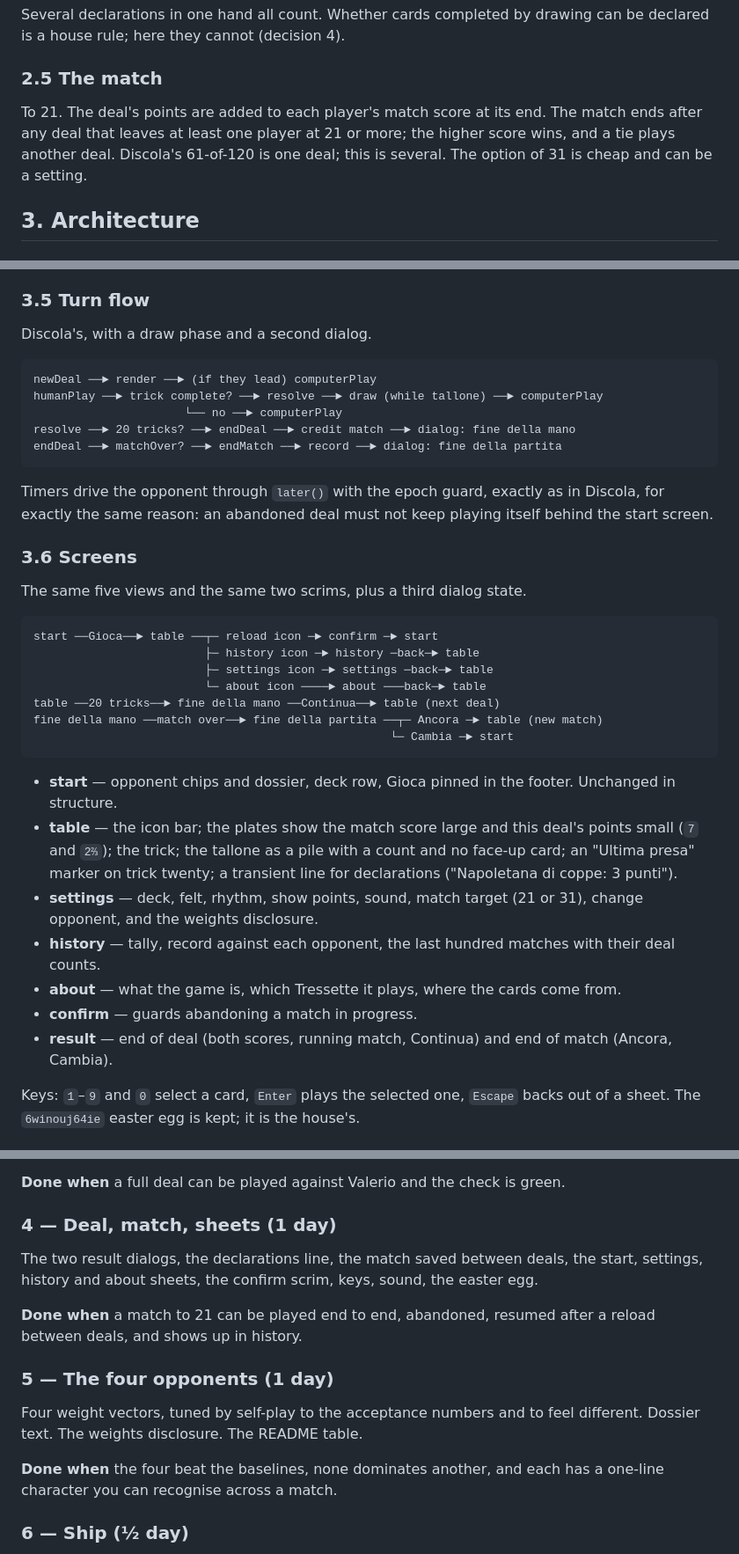
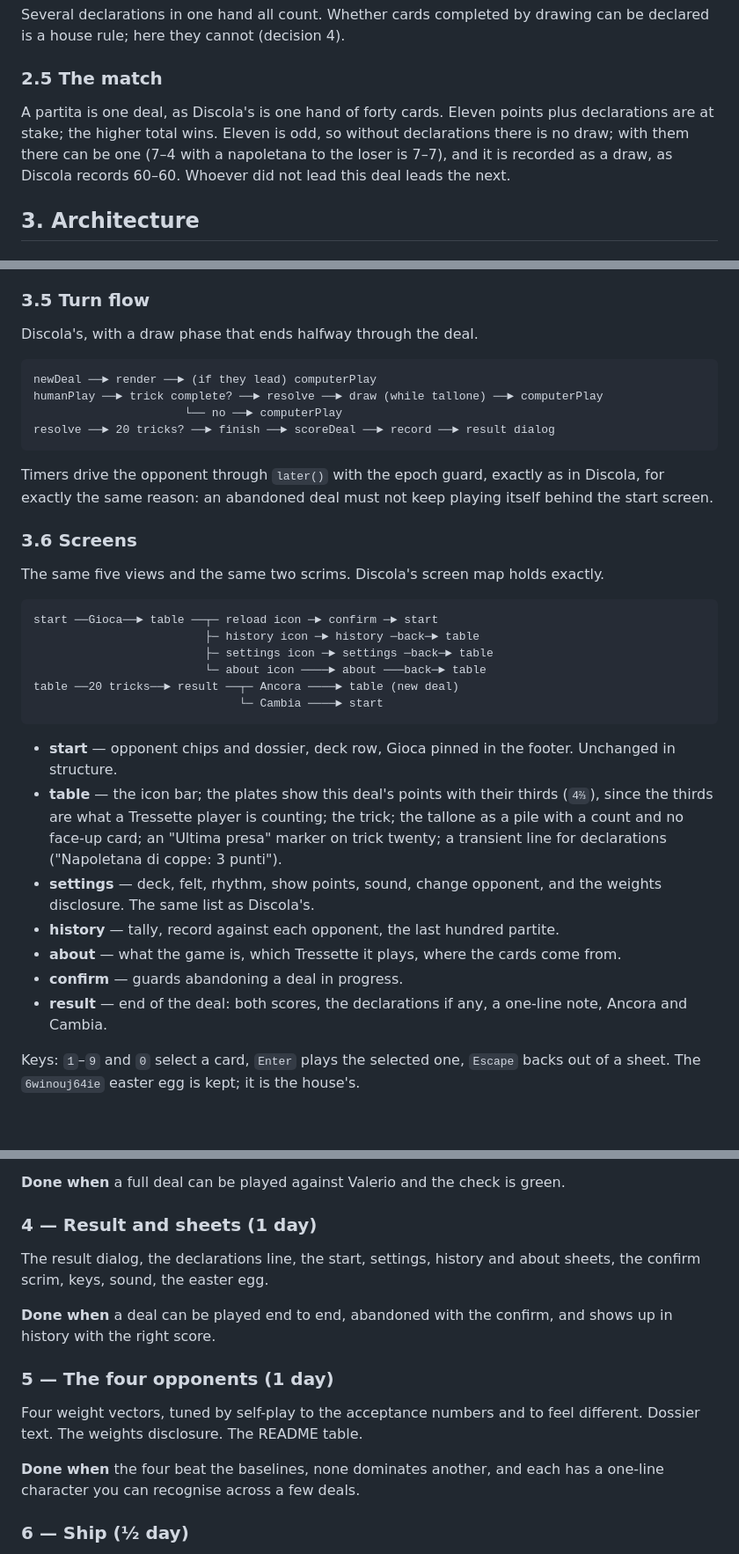
Before and after one commit to diegoami/Tressette, a Markdown page: PLAN.md, 3 parts joined by grey strips. Shown at 88% size. Rendered like a GitHub page; blank space fills up the shorter version.

````diff
--- a/PLAN.md
+++ b/PLAN.md
@@ -120,10 +121,11 @@ can be declared is a house rule; here they cannot (decision 4).
 
 ### 2.5 The match
 
-To 21. The deal's points are added to each player's match score at its end.
-The match ends after any deal that leaves at least one player at 21 or more;
-the higher score wins, and a tie plays another deal. Discola's 61-of-120 is
-one deal; this is several. The option of 31 is cheap and can be a setting.
+A partita is one deal, as Discola's is one hand of forty cards. Eleven points
+plus declarations are at stake; the higher total wins. Eleven is odd, so
+without declarations there is no draw; with them there can be one (7–4 with a
+napoletana to the loser is 7–7), and it is recorded as a draw, as Discola
+records 60–60. Whoever did not lead this deal leads the next.
 
 ## 3. Architecture
 
@@ -290,14 +288,13 @@ directly, because a win rate can hide a stupid habit.
 
 ### 3.5 Turn flow
 
-Discola's, with a draw phase and a second dialog.
+Discola's, with a draw phase that ends halfway through the deal.
 
 ```
 newDeal ──► render ──► (if they lead) computerPlay
 humanPlay ──► trick complete? ──► resolve ──► draw (while tallone) ──► computerPlay
                       └── no ──► computerPlay
-resolve ──► 20 tricks? ──► endDeal ──► credit match ──► dialog: fine della mano
-endDeal ──► matchOver? ──► endMatch ──► record ──► dialog: fine della partita
+resolve ──► 20 tricks? ──► finish ──► scoreDeal ──► record ──► result dialog
 ```
 
 Timers drive the opponent through `later()` with the epoch guard, exactly as
@@ -306,33 +303,34 @@ playing itself behind the start screen.
 
 ### 3.6 Screens
 
-The same five views and the same two scrims, plus a third dialog state.
+The same five views and the same two scrims. Discola's screen map holds
+exactly.
 
 ```
 start ──Gioca──► table ──┬─ reload icon ─► confirm ─► start
                          ├─ history icon ─► history ─back─► table
                          ├─ settings icon ─► settings ─back─► table
                          └─ about icon ────► about ───back─► table
-table ──20 tricks──► fine della mano ──Continua──► table (next deal)
-fine della mano ──match over──► fine della partita ──┬─ Ancora ─► table (new match)
-                                                    └─ Cambia ─► start
+table ──20 tricks──► result ──┬─ Ancora ────► table (new deal)
+                              └─ Cambia ────► start
 ```
 
 - **start** — opponent chips and dossier, deck row, Gioca pinned in the
   footer. Unchanged in structure.
-- **table** — the icon bar; the plates show the match score large and this
-  deal's points small (`7` and `2⅔`); the trick; the tallone as a pile with a
-  count and no face-up card; an "Ultima presa" marker on trick twenty; a
-  transient line for declarations ("Napoletana di coppe: 3 punti").
-- **settings** — deck, felt, rhythm, show points, sound, match target (21 or
-  31), change opponent, and the weights disclosure.
+- **table** — the icon bar; the plates show this deal's points with their
+  thirds (`4⅔`), since the thirds are what a Tressette player is counting;
+  the trick; the tallone as a pile with a count and no face-up card; an
+  "Ultima presa" marker on trick twenty; a transient line for declarations
+  ("Napoletana di coppe: 3 punti").
+- **settings** — deck, felt, rhythm, show points, sound, change opponent,
+  and the weights disclosure. The same list as Discola's.
 - **history** — tally, record against each opponent, the last hundred
-  matches with their deal counts.
+  partite.
 - **about** — what the game is, which Tressette it plays, where the cards
   come from.
-- **confirm** — guards abandoning a match in progress.
-- **result** — end of deal (both scores, running match, Continua) and end of
-  match (Ancora, Cambia).
+- **confirm** — guards abandoning a deal in progress.
+- **result** — end of the deal: both scores, the declarations if any, a
+  one-line note, Ancora and Cambia.
 
 Keys: `1`–`9` and `0` select a card, `Enter` plays the selected one, `Escape`
 backs out of a sheet. The `6winouj64ie` easter egg is kept; it is the house's.
@@ -448,14 +448,13 @@ viewports in all five decks.
 **Done when** a full deal can be played against Valerio and the check is
 green.
 
-### 4 — Deal, match, sheets (1 day)
+### 4 — Result and sheets (1 day)
 
-The two result dialogs, the declarations line, the match saved between deals,
-the start, settings, history and about sheets, the confirm scrim, keys, sound,
-the easter egg.
+The result dialog, the declarations line, the start, settings, history and
+about sheets, the confirm scrim, keys, sound, the easter egg.
 
-**Done when** a match to 21 can be played end to end, abandoned, resumed after
-a reload between deals, and shows up in history.
+**Done when** a deal can be played end to end, abandoned with the confirm,
+and shows up in history with the right score.
 
 ### 5 — The four opponents (1 day)
 
@@ -463,7 +462,7 @@ Four weight vectors, tuned by self-play to the acceptance numbers and to feel
 different. Dossier text. The weights disclosure. The README table.
 
 **Done when** the four beat the baselines, none dominates another, and each
-has a one-line character you can recognise across a match.
+has a one-line character you can recognise across a few deals.
 
 ### 6 — Ship (½ day)
 
````
Also changed, not shown: other parts of PLAN.md (+20 -22 lines).
